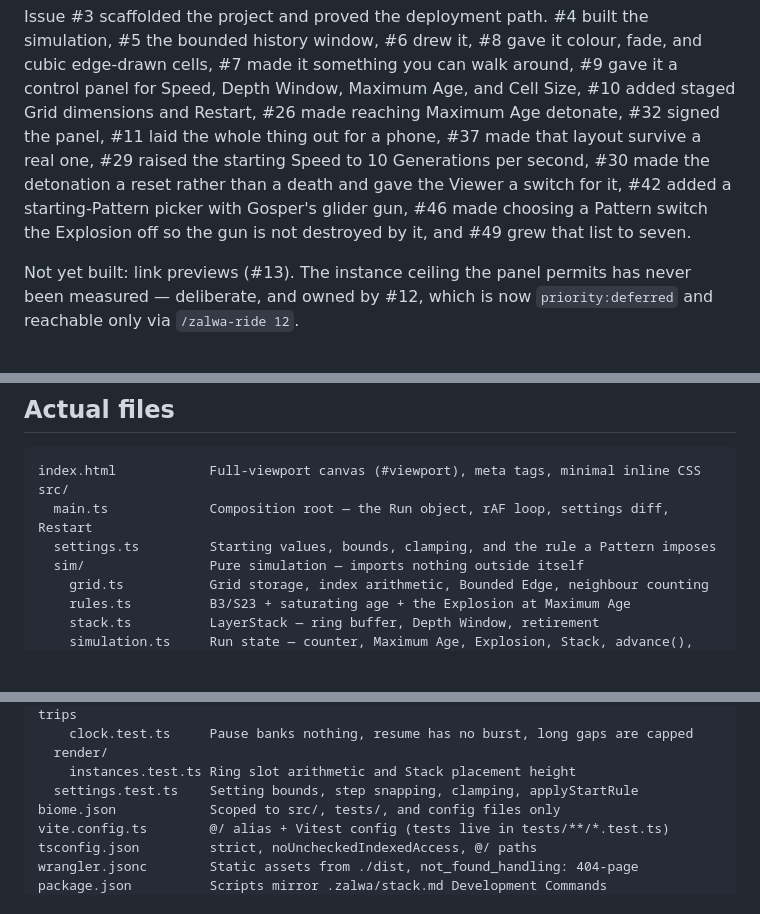
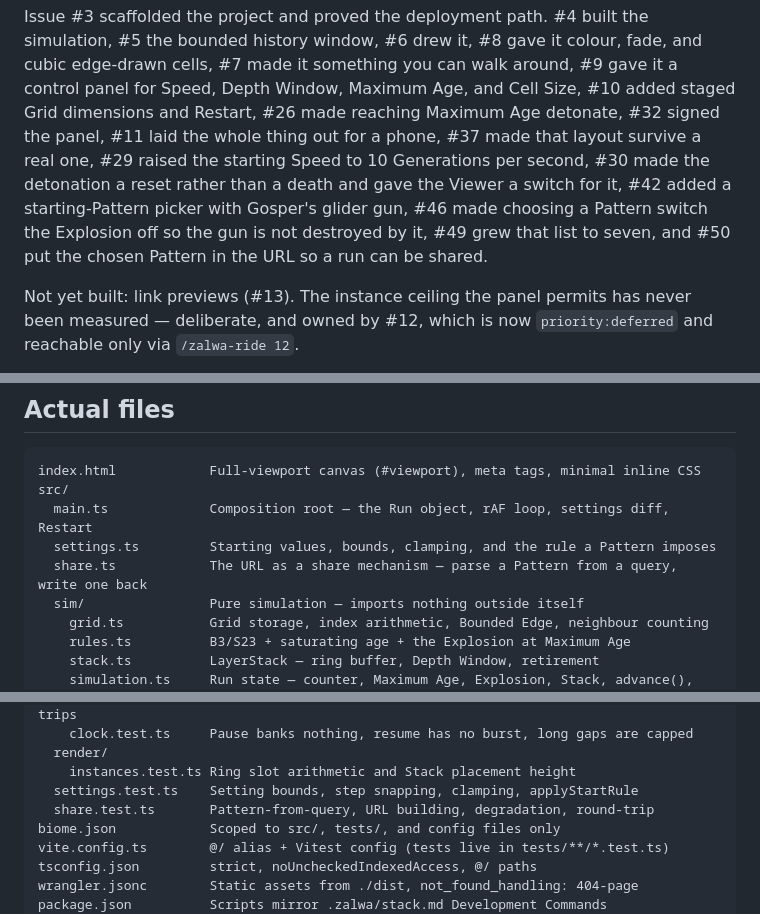
Before and after one commit to WrathZA/3dgol, a Markdown page: .zalwa/codebase.md, 3 parts joined by grey strips. Drawn GitHub-style; blank space fills up the shorter version.

```diff
--- a/.zalwa/codebase.md
+++ b/.zalwa/codebase.md
@@ -14,7 +14,8 @@ added staged Grid dimensions and Restart, #26 made reaching Maximum Age detonate
 laid the whole thing out for a phone, #37 made that layout survive a real one, #29 raised the starting
 Speed to 10 Generations per second, #30 made the detonation a reset rather than a death and gave the
 Viewer a switch for it, #42 added a starting-Pattern picker with Gosper's glider gun, #46 made choosing a
-Pattern switch the Explosion off so the gun is not destroyed by it, and #49 grew that list to seven.
+Pattern switch the Explosion off so the gun is not destroyed by it, #49 grew that list to seven, and #50
+put the chosen Pattern in the URL so a run can be shared.
 
 Not yet built: link previews (#13). The instance ceiling the panel permits has never been measured —
 deliberate, and owned by #12, which is now `priority:deferred` and reachable only via `/zalwa-ride 12`.
@@ -72,6 +73,7 @@ index.html            Full-viewport canvas (#viewport), meta tags, minimal inlin
 src/
   main.ts             Composition root — the Run object, rAF loop, settings diff, Restart
   settings.ts         Starting values, bounds, clamping, and the rule a Pattern imposes
+  share.ts            The URL as a share mechanism — parse a Pattern from a query, write one back
   sim/                Pure simulation — imports nothing outside itself
     grid.ts           Grid storage, index arithmetic, Bounded Edge, neighbour counting
     rules.ts          B3/S23 + saturating age + the Explosion at Maximum Age
@@ -102,6 +104,7 @@ tests/
   render/
     instances.test.ts Ring slot arithmetic and Stack placement height
   settings.test.ts    Setting bounds, step snapping, clamping, applyStartRule
+  share.test.ts       Pattern-from-query, URL building, degradation, round-trip
 biome.json            Scoped to src/, tests/, and config files only
 vite.config.ts        @/ alias + Vitest config (tests live in tests/**/*.test.ts)
 tsconfig.json         strict, noUncheckedIndexedAccess, @/ paths
```
Also changed, not shown: other parts of .zalwa/codebase.md (+35 -0 lines).
